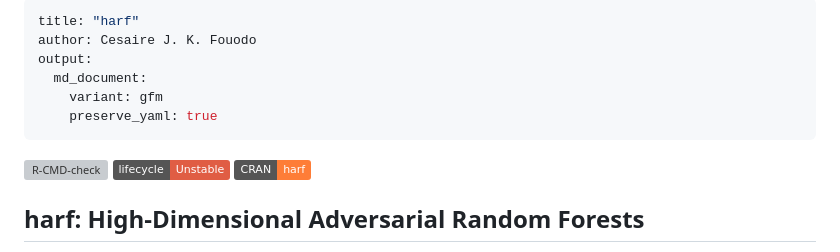
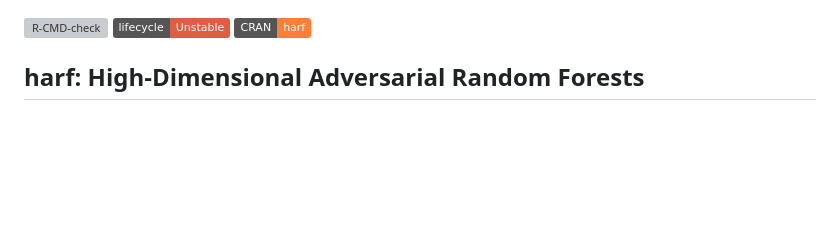
Before and after one commit to bips-hb/harf, a Markdown page: README.md, the part around the change. Rendered like a GitHub page; badges without logos; blank space fills up the shorter version; grey boxes are pictures that could not be loaded.

```diff
--- a/README.md
+++ b/README.md
@@ -1,12 +1,3 @@
----
-title: "harf"
-author: Cesaire J. K. Fouodo
-output:
-  md_document:
-    variant: gfm
-    preserve_yaml: true
----
-
 <!-- badges: start -->
 
 [![R-CMD-check](https://github.com/bips-hb/harf/actions/workflows/R-CMD-check.yaml/badge.svg)](https://github.com/bips-hb/harf/actions/workflows/R-CMD-check.yaml)
```
